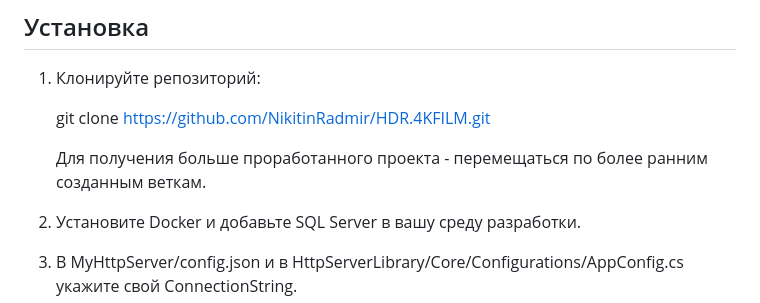
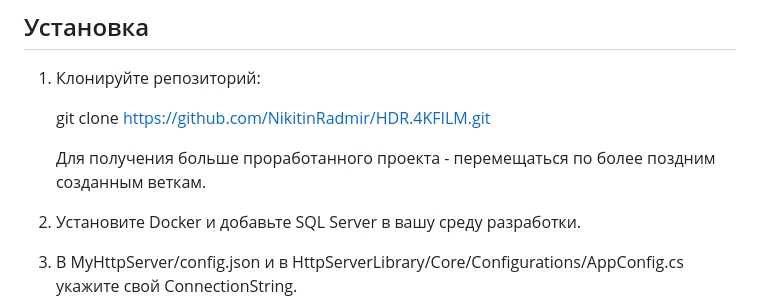
Before and after one commit to NikitinRadmir/HDR.4KFILM, a Markdown page: README.md, the part around the change. Rendered like a GitHub page.

```diff
--- a/README.md
+++ b/README.md
@@ -14,7 +14,7 @@ HDR.4KFilm — это платформа, предназначенная для
 
    git clone https://github.com/NikitinRadmir/HDR.4KFILM.git
 
-   Для получения больше проработанного проекта - перемещаться по более ранним созданным веткам.
+   Для получения больше проработанного проекта - перемещаться по более поздним созданным веткам.
 
 2. Установите Docker и добавьте SQL Server в вашу среду разработки.
 
```
